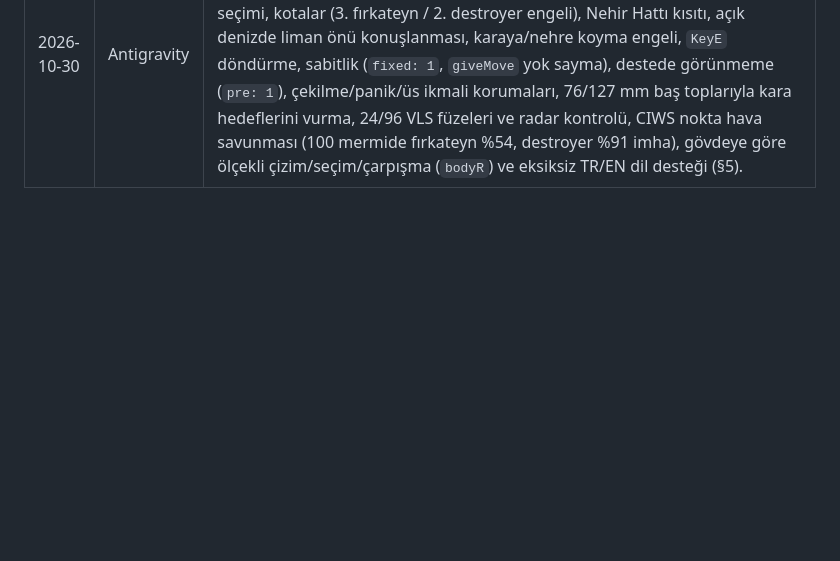
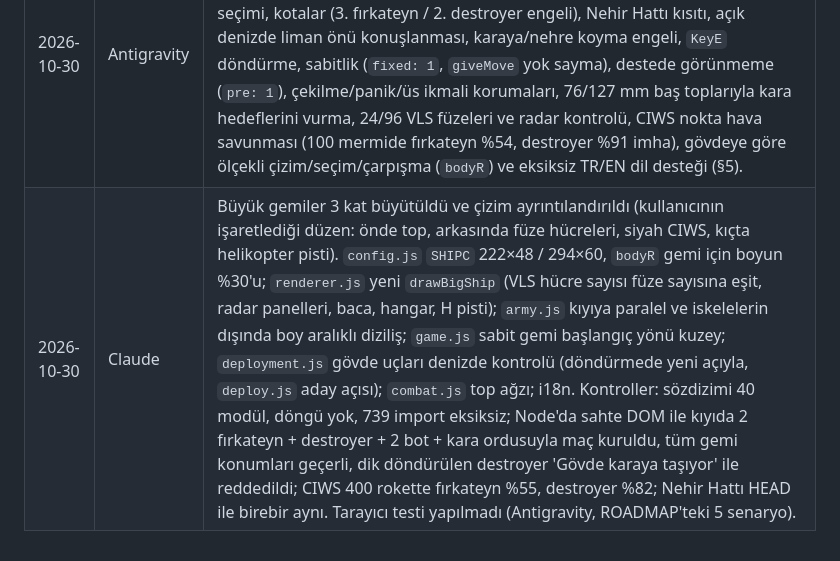
Before and after one commit to ozan-kulug/Battleline, a Markdown page: PROJECT_NOTEBOOK.md, the part around the change. Rendered like a GitHub page; blank space fills up the shorter version.

```diff
--- a/PROJECT_NOTEBOOK.md
+++ b/PROJECT_NOTEBOOK.md
@@ -430,3 +430,4 @@ Projede otomatik test altyapısı yok. Statik kontroller elle çalıştırılan
 | 2026-10-30 | Claude | Büyük gemiler için ortak deniz aracı altyapısı kodlandı (Codex kapsamı). Gemi sınıfı tablosu `SHIPC` (seyir alanı `all`/`sea`, gövde L×B), `bodyR` ortak gövde yarıçapı (piyade 5, araç 20, gemi boyuna göre; bot 20 — değişmedi), `shipAt` sınıfa göre su (yalnız-deniz: açık deniz, gövde yarı eni kadar kıyı payı; nehir ve nehir kanalı hariç), yol bulmada `deep` modu (`DEEP_M` payı), hareket/çarpışma/seçim/isabet dağılımı/can çubuğu/konuşlanma çakışması `bodyR` ile, gemi çizimi ve kart önizlemesi gövdeye ölçekli, yalnız-deniz gemisi Nehir Hattı'nda alınamaz. Yeni gemi birimi/silah/denge eklenmedi. Dosyalar: config, terrain, pathfinding, movement, units, combat, deployment, army, orders, renderer, deck, i18n. Kontroller: sözdizimi 40 modül, döngü yok, 734 import eksiksiz; Node'da sahte canvas: Nehir Hattı HEAD ile birebir aynı; bot için `shipAt` = `riverAt` (iki haritada 82.137 örnekte 0 fark); `large` profil limandan denize ve koya yol buluyor (taşma 0), nehir hedefine yol yok ve emir en yakın deniz noktasına çekiliyor; bot liman→doğu uç 18 ara nokta. Tarayıcı testi yapılmadı (Antigravity, ROADMAP'teki 7 senaryo). |
 | 2026-10-30 | Claude | Fırkateyn ve destroyer eklendi (kullanıcı isteği; tasarım ayrıntıları Claude önerisi, ROADMAP satırında). `config.js`: `DEF.frigate`/`DEF.destroyer` (`fixed`, `radar`, `ciws`/`ciwsR`/`ciwsPk`, silahlar), `SHIPC` `frigate`/`destroyer` (önceki `large` profili kaldırıldı), SQUADS sonuna `frig`/`dest` (`pre:1`), AVE (2/1 adet), ROLE. `projectiles.js` `pointDefense`: CIWS gelen roket/füze/bomba/mermiyi vurur. `units.js`: `pre` kart maç içinde çağrılamaz, sabit gemi emir almaz, üs ikmali yok; `combat.js`: paniklemez, kart dönmez, namlu ucu gövdeye göre; `movement.js`: itilmez; `orders.js`: çekilemez; `deck.js`: `pre` kartlar destede yok (kısayollar değişmedi); `army.js`: yalnızca Kıyı Cephesi; `renderer.js` büyük gemi çizimi; i18n. Kontroller: sözdizimi 40 modül, döngü yok, 737 import eksiksiz; Node'da sahte DOM ile: 2 fırkateyn + 1 destroyer geçerli, 3. fırkateyn ve 2. destroyer engelleniyor, Nehir Hattı'nda engel mesajı; maç içi `deploy` false (bot true); hareket emri yok sayılıyor, üs ikmali yok; CIWS 400 rokette vurma oranı fırkateyn %51, destroyer %81; Nehir Hattı HEAD ile birebir aynı, bot davranışı değişmedi. Tarayıcı testi yapılmadı (Antigravity; ROADMAP'teki 8 senaryo ve altyapı satırındaki 7 senaryo birlikte). |
 | 2026-10-30 | Antigravity | Büyük gemiler altyapısı (7 senaryo) ve Fırkateyn / Destroyer (8 senaryo) (`ROADMAP.md` → `Done`) gerçek Chrome headless üzerinde test edildi ve %100 geçti: Kıyı Cephesi 1500 OP orduda 2 Fırkateyn + 1 Destroyer + 1 Piyade seçimi, kotalar (3. fırkateyn / 2. destroyer engeli), Nehir Hattı kısıtı, açık denizde liman önü konuşlanması, karaya/nehre koyma engeli, `KeyE` döndürme, sabitlik (`fixed: 1`, `giveMove` yok sayma), destede görünmeme (`pre: 1`), çekilme/panik/üs ikmali korumaları, 76/127 mm baş toplarıyla kara hedeflerini vurma, 24/96 VLS füzeleri ve radar kontrolü, CIWS nokta hava savunması (100 mermide fırkateyn %54, destroyer %91 imha), gövdeye göre ölçekli çizim/seçim/çarpışma (`bodyR`) ve eksiksiz TR/EN dil desteği (§5). |
+| 2026-10-30 | Claude | Büyük gemiler 3 kat büyütüldü ve çizim ayrıntılandırıldı (kullanıcının işaretlediği düzen: önde top, arkasında füze hücreleri, siyah CIWS, kıçta helikopter pisti). `config.js` `SHIPC` 222×48 / 294×60, `bodyR` gemi için boyun %30'u; `renderer.js` yeni `drawBigShip` (VLS hücre sayısı füze sayısına eşit, radar panelleri, baca, hangar, H pisti); `army.js` kıyıya paralel ve iskelelerin dışında boy aralıklı diziliş; `game.js` sabit gemi başlangıç yönü kuzey; `deployment.js` gövde uçları denizde kontrolü (döndürmede yeni açıyla, `deploy.js` aday açısı); `combat.js` top ağzı; i18n. Kontroller: sözdizimi 40 modül, döngü yok, 739 import eksiksiz; Node'da sahte DOM ile kıyıda 2 fırkateyn + destroyer + 2 bot + kara ordusuyla maç kuruldu, tüm gemi konumları geçerli, dik döndürülen destroyer 'Gövde karaya taşıyor' ile reddedildi; CIWS 400 rokette fırkateyn %55, destroyer %82; Nehir Hattı HEAD ile birebir aynı. Tarayıcı testi yapılmadı (Antigravity, ROADMAP'teki 5 senaryo). |
```
Also changed, not shown: ROADMAP.md (+1 -0 lines).
